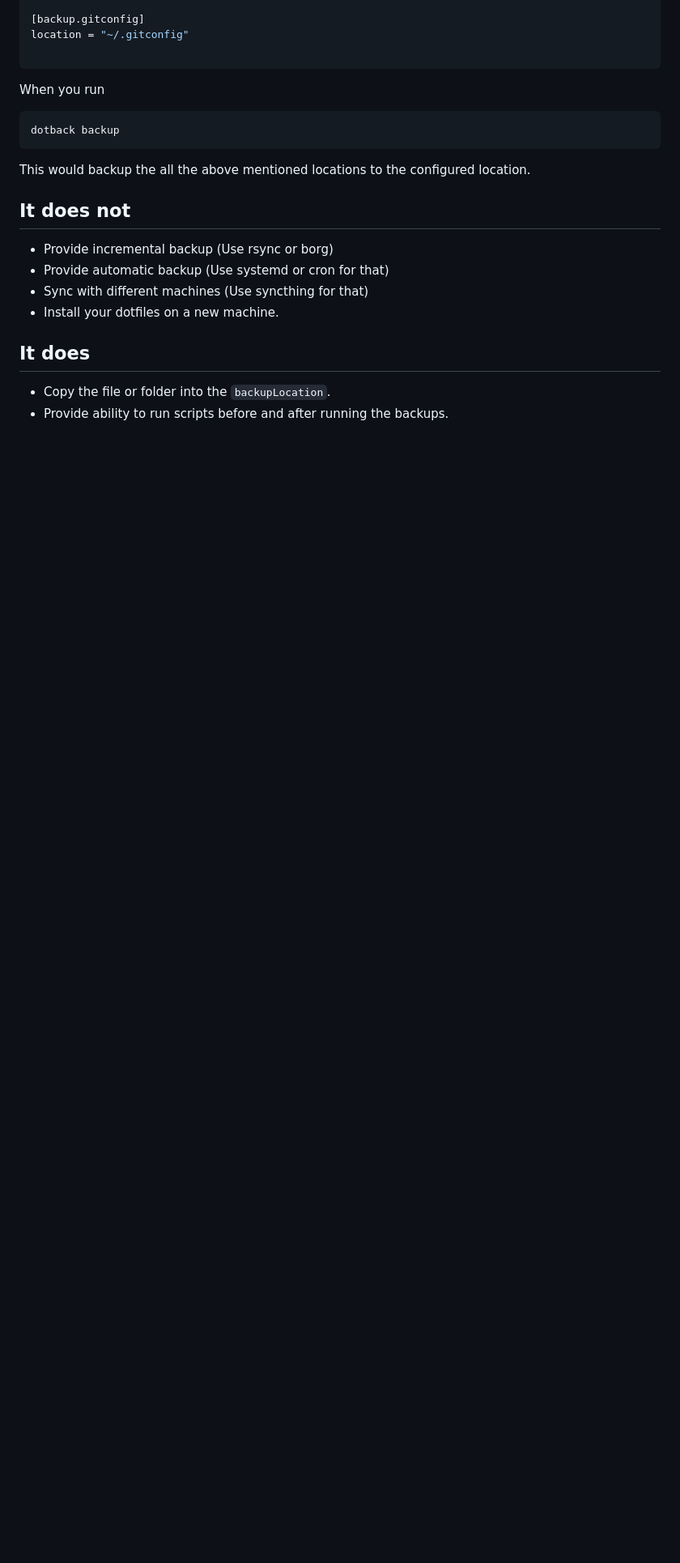
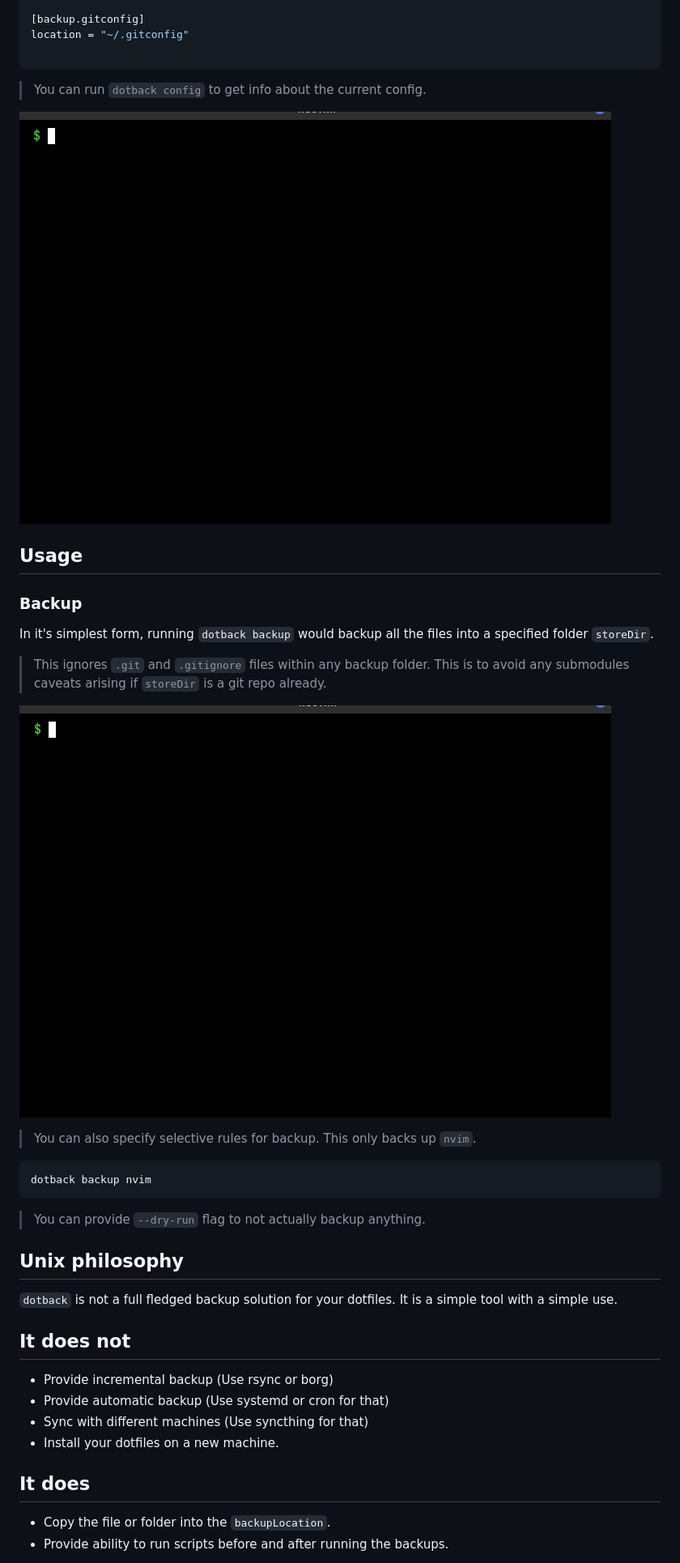
Before and after one commit to pspiagicw/dotback, a Markdown page: README.md, the part around the change printed below. Shown: that part at 81% size. GitHub-like rendering; pictures changed too: gifs/backup.gif (added), gifs/config.gif (added); blank space fills up the shorter version.

````diff
--- a/README.md
+++ b/README.md
@@ -41,11 +37,32 @@ location = "~/.gitconfig"
 
 ```
 
-When you run
+> You can run `dotback config` to get info about the current config.
+
+![config](./gifs/config.gif)
+
+## Usage
+
+### Backup
+
+In it's simplest form, running `dotback backup` would backup all the files into a specified folder `storeDir`.
+
+
+> This ignores `.git` and `.gitignore` files within any backup folder.
+> This is to avoid any submodules caveats arising if `storeDir` is a git repo already.
+
+![demo](./gifs/backup.gif)
+
+> You can also specify selective rules for backup. This only backs up `nvim`.
+
 ```sh
-dotback backup
+dotback backup nvim
 ```
-This would backup the all the above mentioned locations to the configured location.
+> You can provide `--dry-run` flag to not actually backup anything.
+
+## Unix philosophy
+
+`dotback` is not a full fledged backup solution for your dotfiles. It is a simple tool with a simple use.
 
 ## It does not
 - Provide incremental backup (Use rsync or borg)
````
Also changed, not shown: other parts of README.md (+10 -24 lines), 1 other file.
